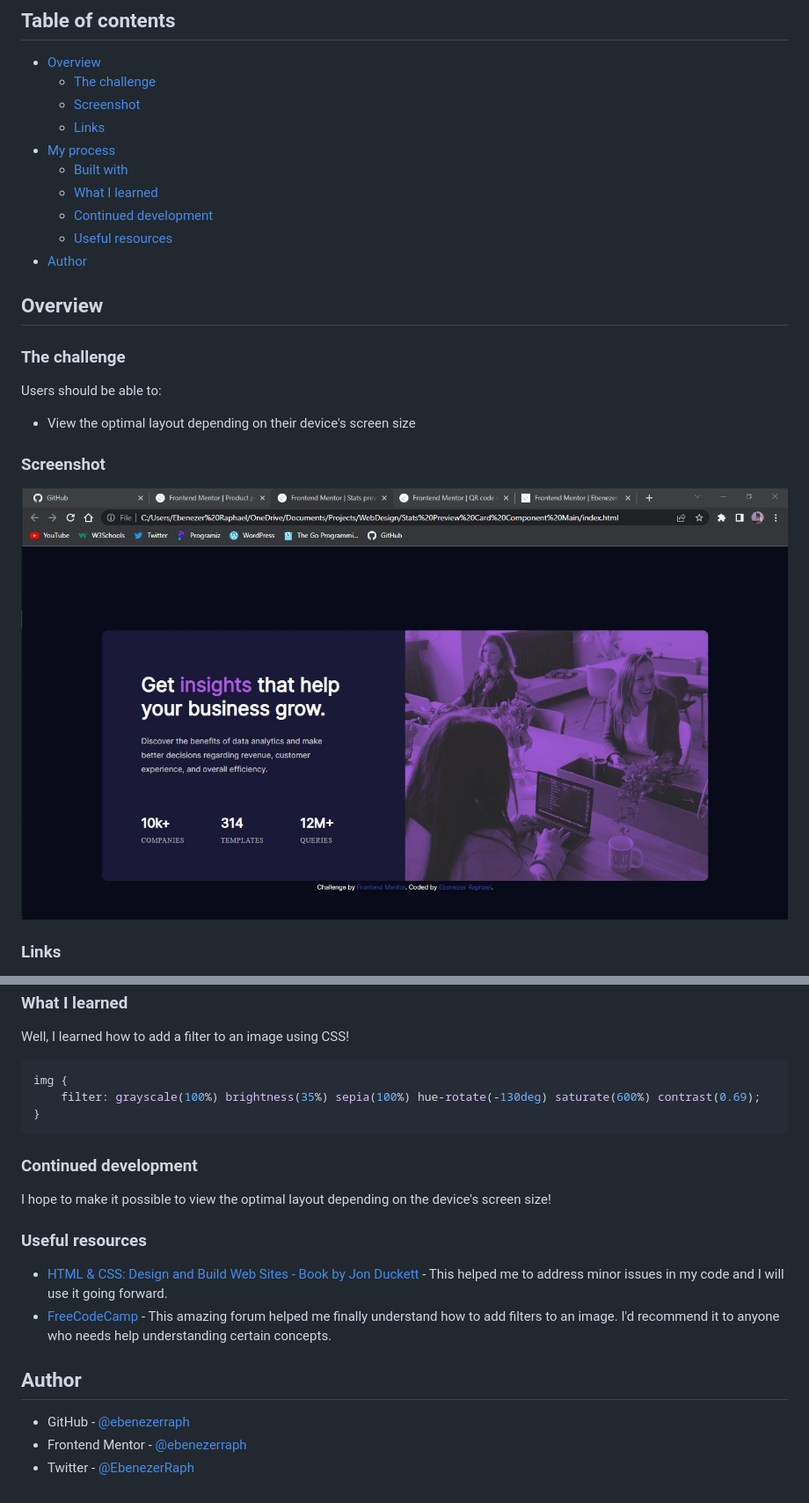
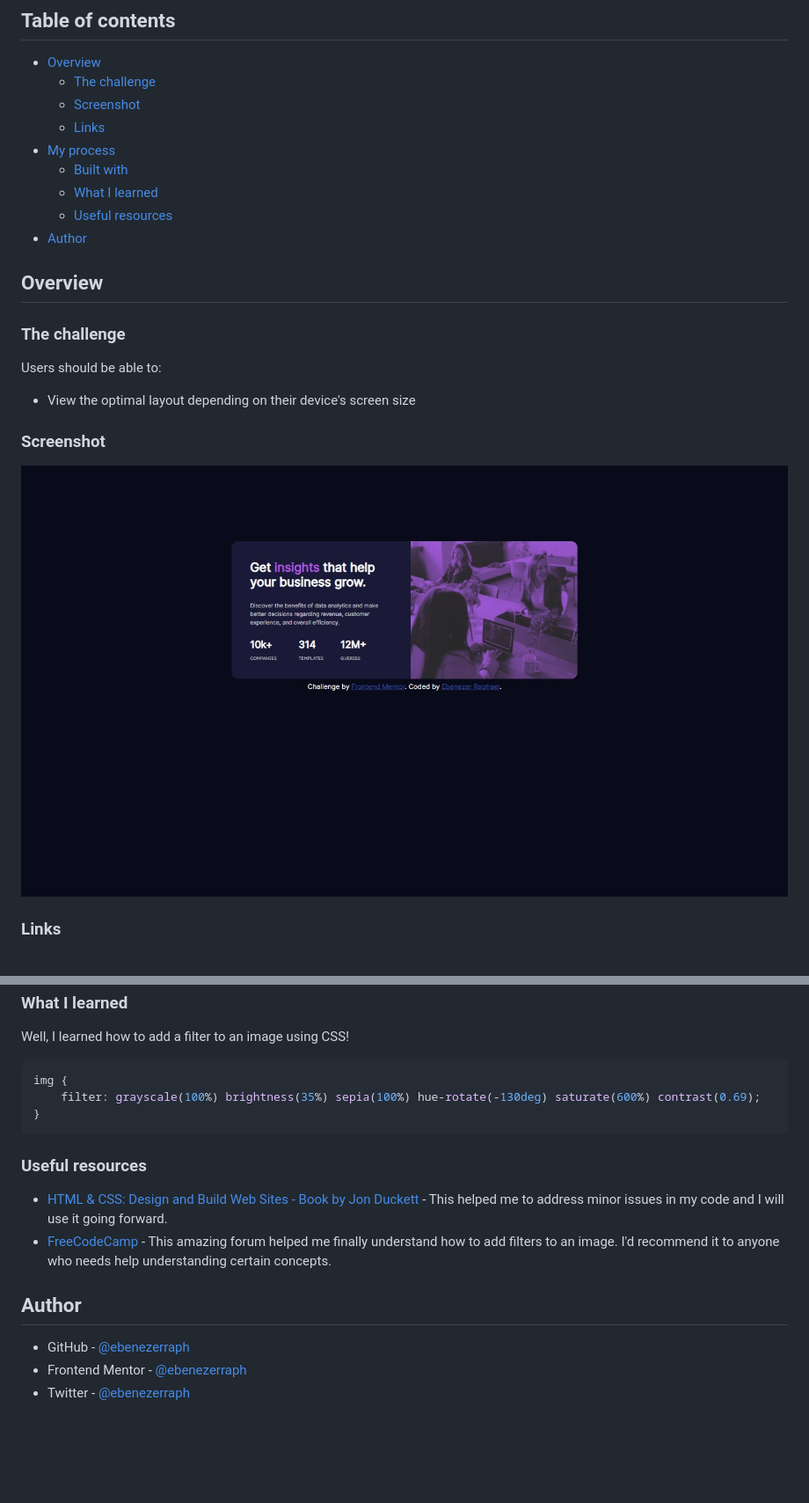
Before and after one commit to Ebenezer-Raphael/Stats-Preview-Card-Component, a Markdown page: README.md, 2 parts joined by grey strips. Shown: that part at 88% size. Rendered like a GitHub page; pictures changed too: images/stats-preview-card-components.jpg; blank space fills up the shorter version.

````diff
--- a/README.md
+++ b/README.md
@@ -11,7 +11,6 @@ This is a solution to the [Stats preview card component challenge on Frontend Me
 - [My process](#my-process)
   - [Built with](#built-with)
   - [What I learned](#what-i-learned)
-  - [Continued development](#continued-development)
   - [Useful resources](#useful-resources)
 - [Author](#author)
 
@@ -49,10 +48,6 @@ img {
 }
 ```
 
-### Continued development
-
-I hope to make it possible to view the optimal layout depending on the device's screen size!
-
 ### Useful resources
 
 - [HTML & CSS: Design and Build Web Sites - Book by Jon Duckett](https://www.htmlandcssbook.com/) - This helped me to address minor issues in my code and I will use it going forward.
@@ -62,4 +57,4 @@ I hope to make it possible to view the optimal layout depending on the device's
 
 - GitHub - [@ebenezerraph](https://www.github.com/ebenezerraph)
 - Frontend Mentor - [@ebenezerraph](https://www.frontendmentor.io/profile/ebenezerraph)
-- Twitter - [@EbenezerRaph](https://www.twitter.com/EbenezerRaph)
+- Twitter - [@ebenezerraph](https://www.twitter.com/ebenezerraph)
````
